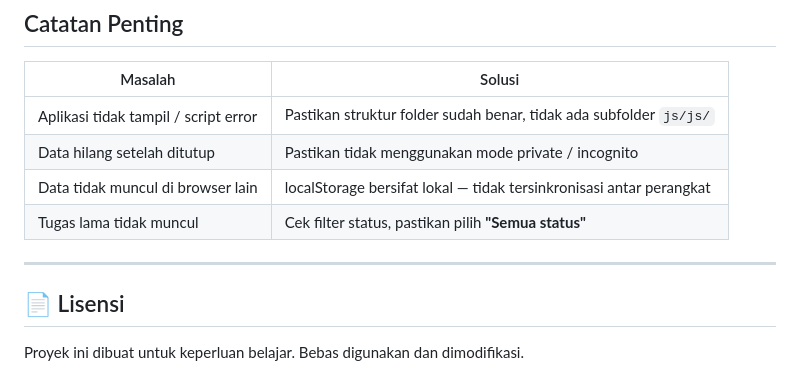
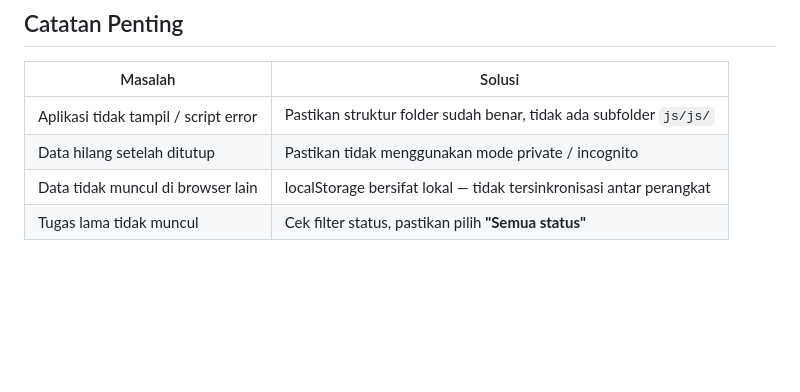
Before and after one commit to shafatakiazy/DevGirls26---Shafa-Takia-Zahra-Yuwono, a Markdown page: README.md, the part around the change. Drawn GitHub-style; blank space fills up the shorter version.

Commit message:
Delete license section from README
Removed license section from README.

```diff
--- a/README.md
+++ b/README.md
@@ -135,9 +135,3 @@ Tidak diperlukan instalasi apapun. Cukup buka file `index.html` di browser.
 | Data hilang setelah ditutup | Pastikan tidak menggunakan mode private / incognito |
 | Data tidak muncul di browser lain | localStorage bersifat lokal — tidak tersinkronisasi antar perangkat |
 | Tugas lama tidak muncul | Cek filter status, pastikan pilih **"Semua status"** |
-
----
-
-## 📄 Lisensi
-
-Proyek ini dibuat untuk keperluan belajar. Bebas digunakan dan dimodifikasi.
```
